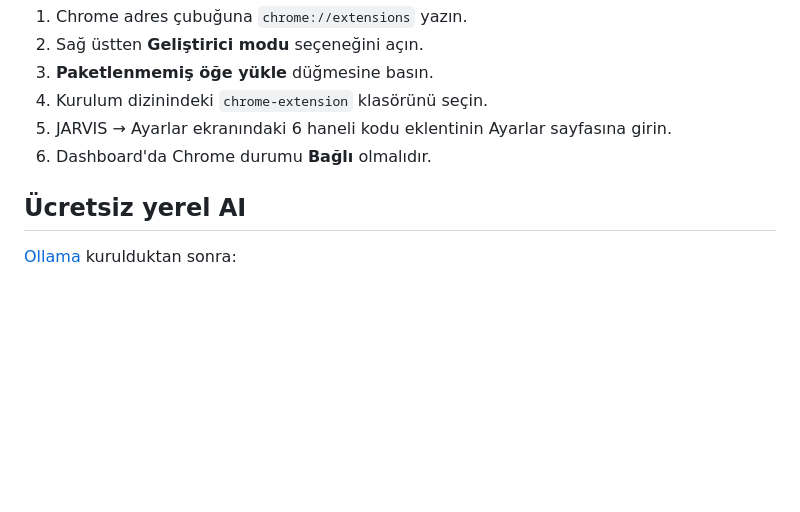
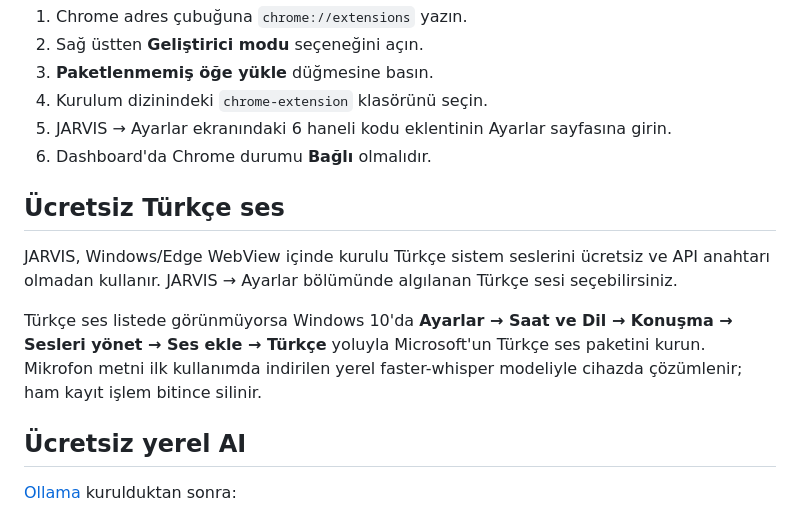
Before and after one commit to djsimal08/jarvis-yilmaz, a Markdown page: README.md, the part around the change. GitHub-like rendering; blank space fills up the shorter version.

Commit message:
docs: explain free Turkish voice setup

```diff
--- a/README.md
+++ b/README.md
@@ -63,6 +63,12 @@ Windows 10/11 bilgisayarda Türkçe yazılı ve sesli komutlarla çalışan yere
 5. JARVIS → Ayarlar ekranındaki 6 haneli kodu eklentinin Ayarlar sayfasına girin.
 6. Dashboard'da Chrome durumu **Bağlı** olmalıdır.
 
+## Ücretsiz Türkçe ses
+
+JARVIS, Windows/Edge WebView içinde kurulu Türkçe sistem seslerini ücretsiz ve API anahtarı olmadan kullanır. JARVIS → Ayarlar bölümünde algılanan Türkçe sesi seçebilirsiniz.
+
+Türkçe ses listede görünmüyorsa Windows 10'da **Ayarlar → Saat ve Dil → Konuşma → Sesleri yönet → Ses ekle → Türkçe** yoluyla Microsoft'un Türkçe ses paketini kurun. Mikrofon metni ilk kullanımda indirilen yerel faster-whisper modeliyle cihazda çözümlenir; ham kayıt işlem bitince silinir.
+
 ## Ücretsiz yerel AI
 
 [Ollama](https://ollama.com/download/windows) kurulduktan sonra:
```
